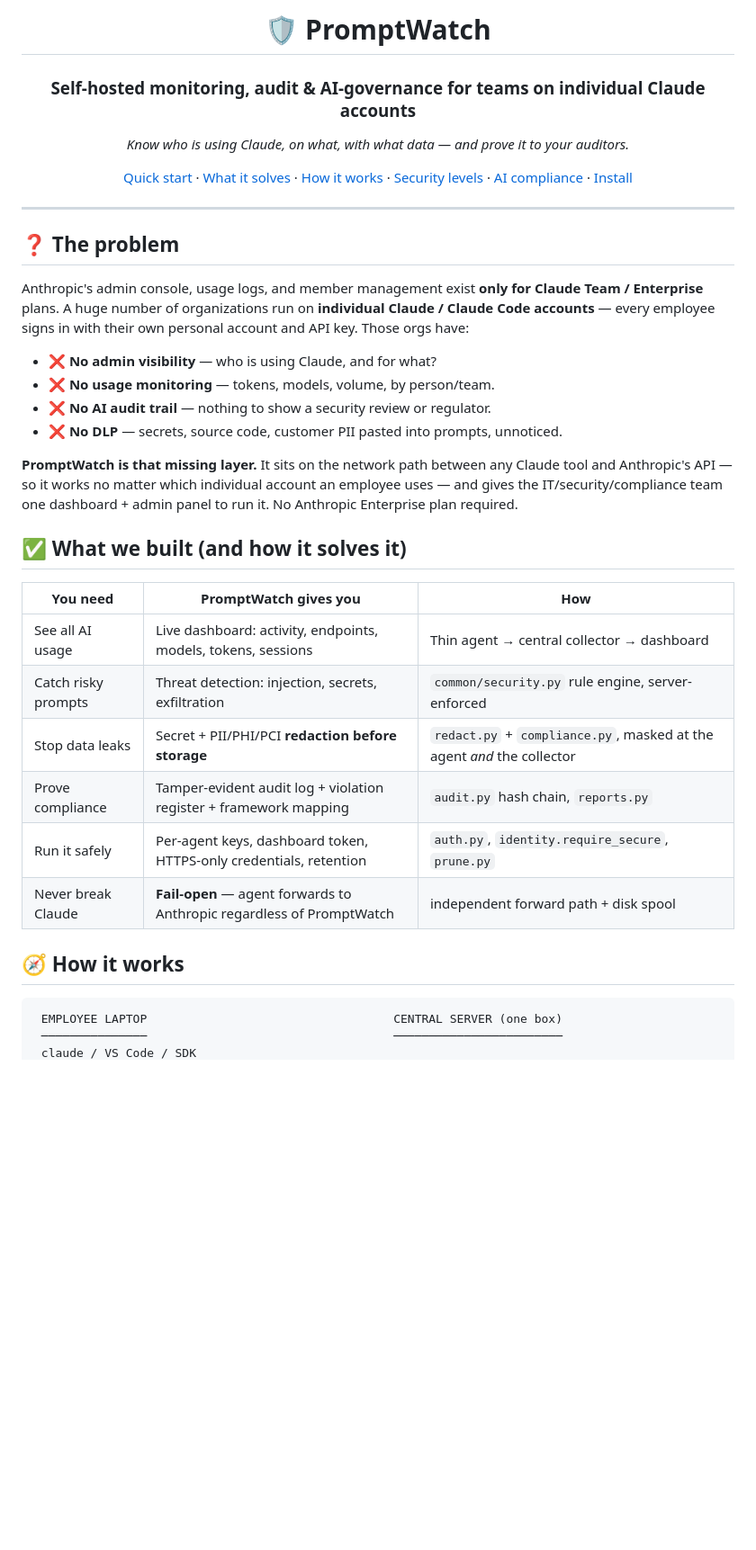
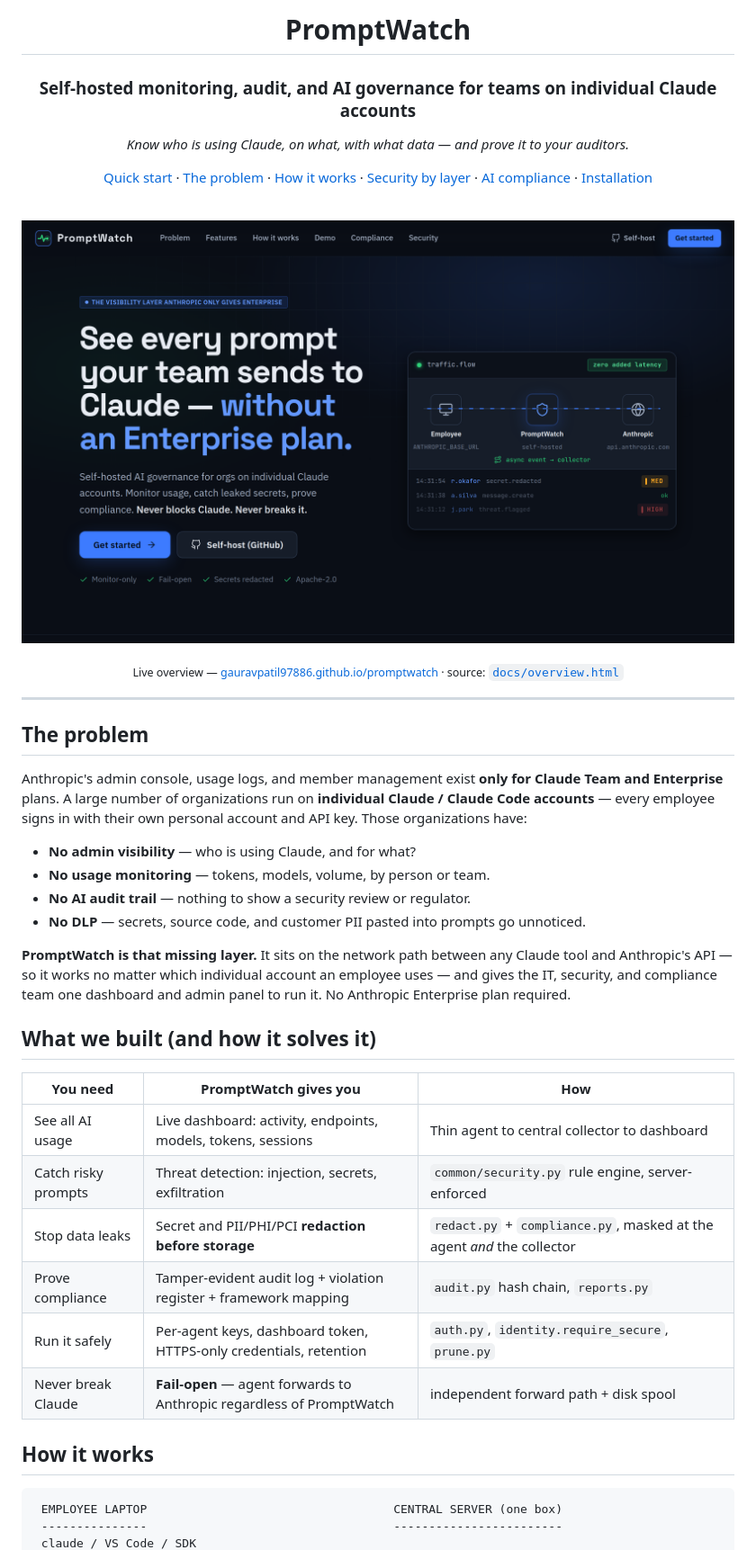
Before and after one commit to gauravpatil97886/PromptWatch, a Markdown page: README.md, the part around the change printed below. Shown: that part at 90% size. Drawn GitHub-style; pictures changed too: docs/overview-preview.png (added); blank space fills up the shorter version.

````diff
--- a/README.md
+++ b/README.md
@@ -1,48 +1,54 @@
 <div align="center">
 
-# 🛡️ PromptWatch
+# PromptWatch
 
-### Self-hosted monitoring, audit & AI-governance for teams on individual Claude accounts
+### Self-hosted monitoring, audit, and AI governance for teams on individual Claude accounts
 
 *Know who is using Claude, on what, with what data — and prove it to your auditors.*
 
-[Quick start](#-quick-start) · [What it solves](#-the-problem) · [How it works](#-how-it-works) ·
-[Security levels](#-security-by-layer) · [AI compliance](#-ai-compliance--governance) · [Install](#-installation)
+[Quick start](#quick-start) · [The problem](#the-problem) · [How it works](#how-it-works) ·
+[Security by layer](#security-by-layer) · [AI compliance](#ai-compliance-and-governance) · [Installation](#installation)
+
+<br>
+
+[![PromptWatch overview](docs/overview-preview.png)](https://gauravpatil97886.github.io/promptwatch/)
+
+<sub>Live overview — <a href="https://gauravpatil97886.github.io/promptwatch/">gauravpatil97886.github.io/promptwatch</a> · source: <a href="docs/overview.html"><code>docs/overview.html</code></a></sub>
 
 </div>
 
 ---
 
-## ❓ The problem
+## The problem
 
-Anthropic's admin console, usage logs, and member management exist **only for Claude Team /
-Enterprise** plans. A huge number of organizations run on **individual Claude / Claude Code
-accounts** — every employee signs in with their own personal account and API key. Those orgs have:
+Anthropic's admin console, usage logs, and member management exist **only for Claude Team and
+Enterprise** plans. A large number of organizations run on **individual Claude / Claude Code
+accounts** — every employee signs in with their own personal account and API key. Those organizations have:
 
-- ❌ **No admin visibility** — who is using Claude, and for what?
-- ❌ **No usage monitoring** — tokens, models, volume, by person/team.
-- ❌ **No AI audit trail** — nothing to show a security review or regulator.
-- ❌ **No DLP** — secrets, source code, customer PII pasted into prompts, unnoticed.
+- **No admin visibility** — who is using Claude, and for what?
+- **No usage monitoring** — tokens, models, volume, by person or team.
+- **No AI audit trail** — nothing to show a security review or regulator.
+- **No DLP** — secrets, source code, and customer PII pasted into prompts go unnoticed.
 
 **PromptWatch is that missing layer.** It sits on the network path between any Claude tool and
 Anthropic's API — so it works no matter which individual account an employee uses — and gives
-the IT/security/compliance team one dashboard + admin panel to run it. No Anthropic Enterprise
-plan required.
+the IT, security, and compliance team one dashboard and admin panel to run it. No Anthropic
+Enterprise plan required.
 
-## ✅ What we built (and how it solves it)
+## What we built (and how it solves it)
 
 | You need | PromptWatch gives you | How |
-|----------|---------------|-----|
-| See all AI usage | Live dashboard: activity, endpoints, models, tokens, sessions | Thin agent → central collector → dashboard |
+|----------|-----------------------|-----|
+| See all AI usage | Live dashboard: activity, endpoints, models, tokens, sessions | Thin agent to central collector to dashboard |
 | Catch risky prompts | Threat detection: injection, secrets, exfiltration | `common/security.py` rule engine, server-enforced |
-| Stop data leaks | Secret + PII/PHI/PCI **redaction before storage** | `redact.py` + `compliance.py`, masked at the agent *and* the collector |
+| Stop data leaks | Secret and PII/PHI/PCI **redaction before storage** | `redact.py` + `compliance.py`, masked at the agent *and* the collector |
 | Prove compliance | Tamper-evident audit log + violation register + framework mapping | `audit.py` hash chain, `reports.py` |
 | Run it safely | Per-agent keys, dashboard token, HTTPS-only credentials, retention | `auth.py`, `identity.require_secure`, `prune.py` |
 | Never break Claude | **Fail-open** — agent forwards to Anthropic regardless of PromptWatch | independent forward path + disk spool |
 
-## 🧭 How it works
+## How it works
 
 ```
  EMPLOYEE LAPTOP                                   CENTRAL SERVER (one box)
- ───────────────                                   ────────────────────────
+ ---------------                                   ------------------------
  claude / VS Code / SDK
````
Also changed, not shown: other parts of README.md (+67 -56 lines), 2 other files.
